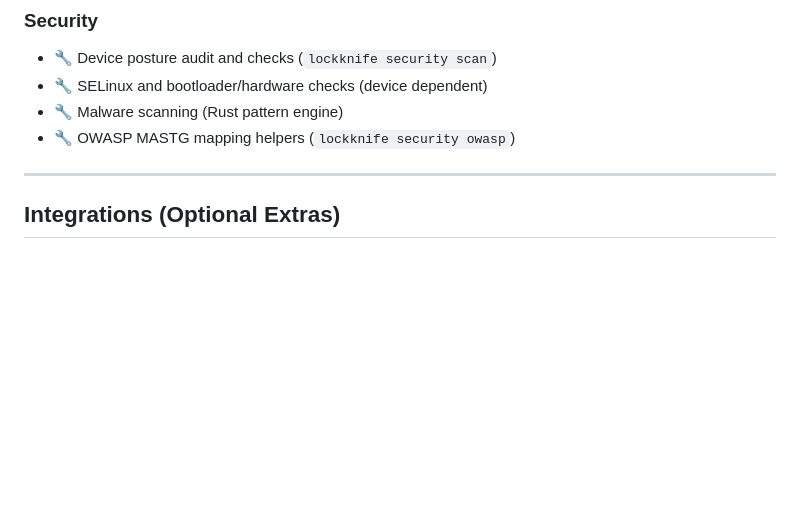
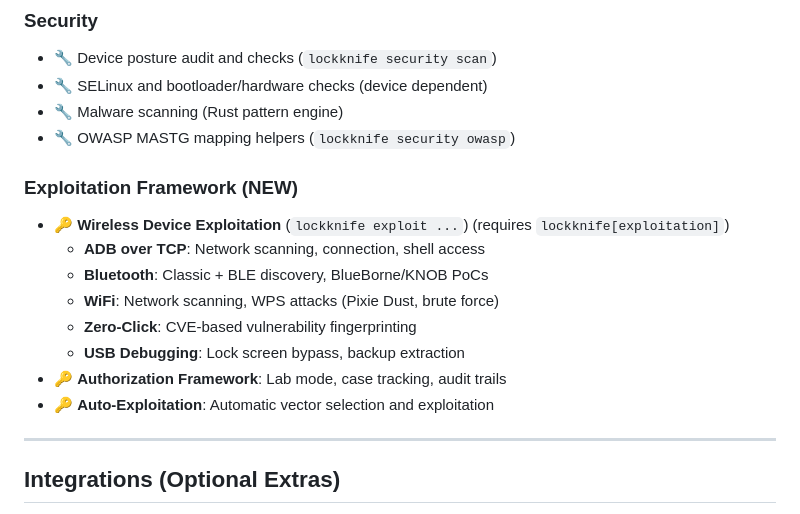
Before and after one commit to ImKKingshuk/LockKnife, a Markdown page: README.md, the part around the change. GitHub-like rendering; blank space fills up the shorter version.

Commit message:
docs: add documentation for new wireless device exploitation framework and features

```diff
--- a/README.md
+++ b/README.md
@@ -252,6 +252,17 @@ Use LockKnife when you want one operator surface for the broader investigation l
 - 🔧 Malware scanning (Rust pattern engine)
 - 🔧 OWASP MASTG mapping helpers (`lockknife security owasp`)
 
+### Exploitation Framework (NEW)
+
+- 🔑 **Wireless Device Exploitation** (`lockknife exploit ...`) (requires `lockknife[exploitation]`)
+  - **ADB over TCP**: Network scanning, connection, shell access
+  - **Bluetooth**: Classic + BLE discovery, BlueBorne/KNOB PoCs
+  - **WiFi**: Network scanning, WPS attacks (Pixie Dust, brute force)
+  - **Zero-Click**: CVE-based vulnerability fingerprinting
+  - **USB Debugging**: Lock screen bypass, backup extraction
+- 🔑 **Authorization Framework**: Lab mode, case tracking, audit trails
+- 🔑 **Auto-Exploitation**: Automatic vector selection and exploitation
+
 ---
 
 ## Integrations (Optional Extras)
```
